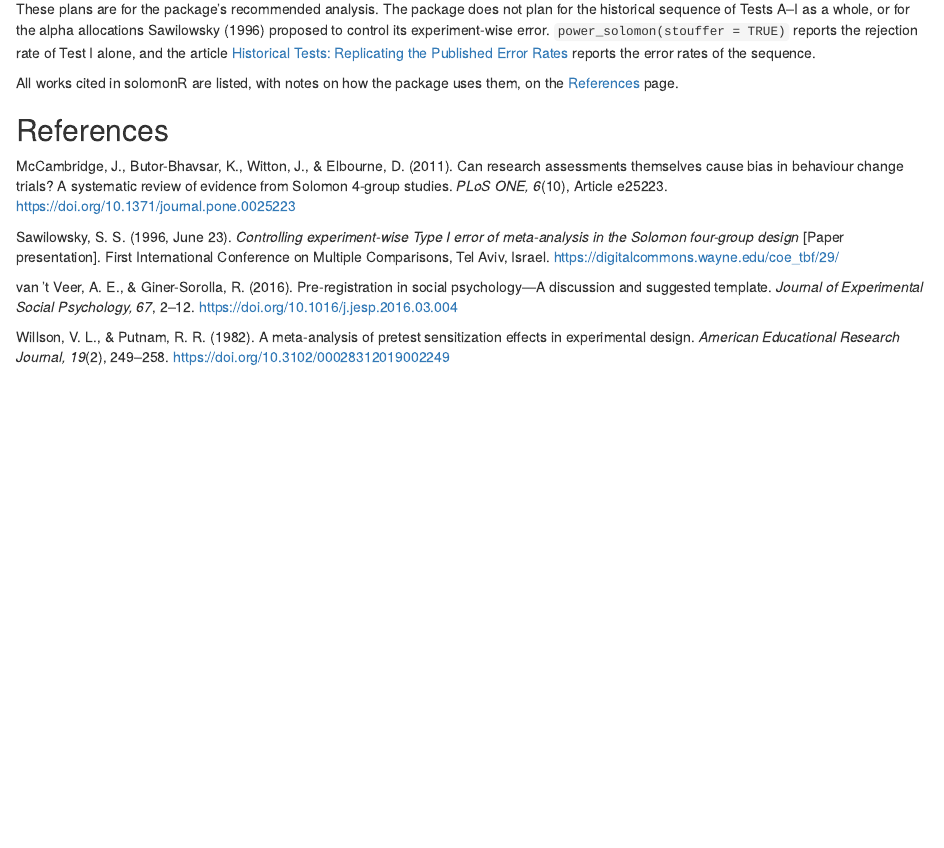
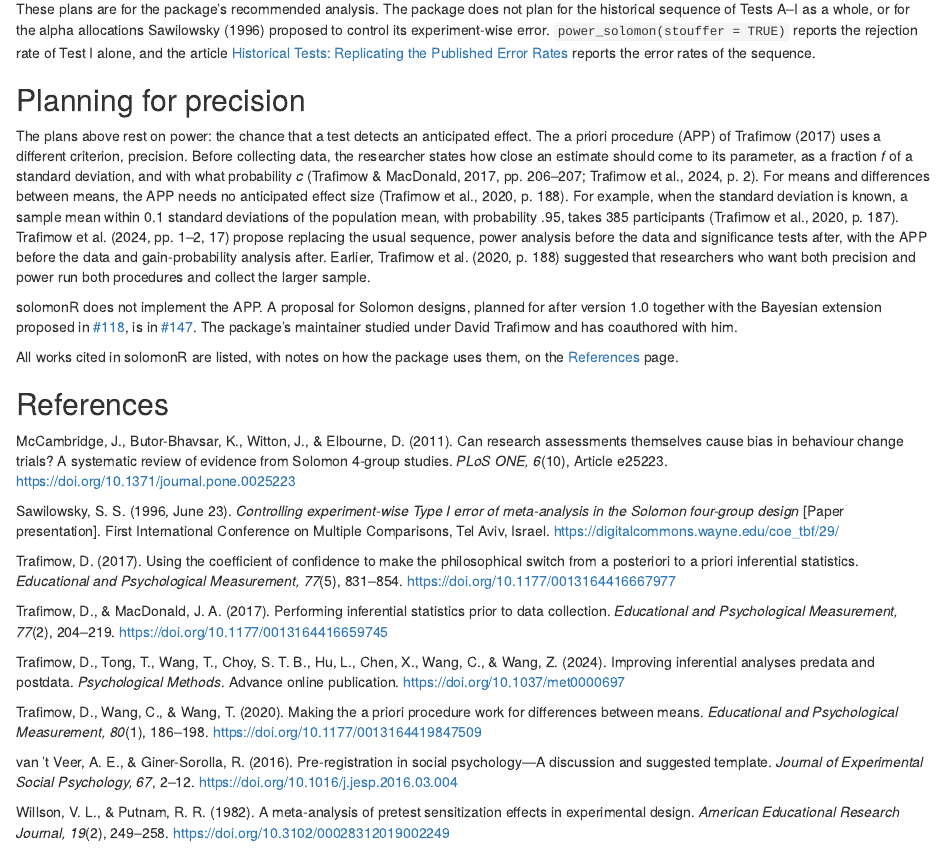
Before and after one commit to JUhalt/solomonR, an R Markdown document (vignettes/articles/planning.Rmd): the page in a window 1100 px wide, from 3380 px down. Rendered offline with R 4.5, knitr and Pandoc, with nearby package versions; some code elsewhere in the file could not run offline.

Commit message:
Note the a priori procedure in the planning article
Add a short section, "Planning for precision", to "Planning a Solomon
Study": the a priori procedure (APP) of Trafimow (2017) as a precision
criterion beside power, with its sources. The package does not implement
it; the proposal is #147, on the Post-1.0 milestone with #118. The four
sources join the canonical reference list, the roadmap's "Later /
exploratory" list links #147, and NEWS and the WORDLIST are updated.

Co-Authored-By: Claude Opus 5.5 <noreply@anthropic.com>

```diff
--- a/vignettes/articles/planning.Rmd
+++ b/vignettes/articles/planning.Rmd
@@ -196,6 +196,31 @@ alone, and the article
 [Historical Tests: Replicating the Published Error Rates](classic-validation.html)
 reports the error rates of the sequence.
 
+## Planning for precision
+
+The plans above rest on power: the chance that a test detects an
+anticipated effect. The a priori procedure (APP) of Trafimow (2017) uses a
+different criterion, precision. Before collecting data, the researcher
+states how close an estimate should come to its parameter, as a fraction
+*f* of a standard deviation, and with what probability *c* (Trafimow &
+MacDonald, 2017, pp. 206–207; Trafimow et al., 2024, p. 2). For means and
+differences between means, the APP needs no anticipated effect size
+(Trafimow et al., 2020, p. 188). For example, when the standard deviation
+is known, a sample mean within 0.1 standard deviations of the population
+mean, with probability .95, takes 385 participants (Trafimow et al., 2020,
+p. 187). Trafimow et al. (2024, pp. 1–2, 17) propose replacing the usual
+sequence, power analysis before the data and significance tests after,
+with the APP before the data and gain-probability analysis after. Earlier,
+Trafimow et al. (2020, p. 188) suggested that researchers who want both
+precision and power run both procedures and collect the larger sample.
+
+solomonR does not implement the APP. A proposal for Solomon designs,
+planned for after version 1.0 together with the Bayesian extension
+proposed in [#118](https://github.com/JUhalt/solomonR/issues/118), is in
+[#147](https://github.com/JUhalt/solomonR/issues/147).
+The package's maintainer studied under David Trafimow and has coauthored
+with him.
+
 All works cited in solomonR are listed, with notes on how the package uses
 them, on the [References](references.html) page.
 
@@ -210,6 +235,24 @@ of meta-analysis in the Solomon four-group design* [Paper presentation].
 First International Conference on Multiple Comparisons, Tel Aviv, Israel.
 https://digitalcommons.wayne.edu/coe_tbf/29/
 
+Trafimow, D. (2017). Using the coefficient of confidence to make the
+philosophical switch from a posteriori to a priori inferential statistics.
+*Educational and Psychological Measurement, 77*(5), 831–854.
+https://doi.org/10.1177/0013164416667977
+
+Trafimow, D., & MacDonald, J. A. (2017). Performing inferential statistics
+prior to data collection. *Educational and Psychological Measurement,
+77*(2), 204–219. https://doi.org/10.1177/0013164416659745
+
+Trafimow, D., Tong, T., Wang, T., Choy, S. T. B., Hu, L., Chen, X., Wang,
+C., & Wang, Z. (2024). Improving inferential analyses predata and postdata.
+*Psychological Methods*. Advance online publication.
+https://doi.org/10.1037/met0000697
+
+Trafimow, D., Wang, C., & Wang, T. (2020). Making the a priori procedure
+work for differences between means. *Educational and Psychological
+Measurement, 80*(1), 186–198. https://doi.org/10.1177/0013164419847509
+
 van 't Veer, A. E., & Giner-Sorolla, R. (2016). Pre-registration in social
 psychology—A discussion and suggested template. *Journal of Experimental
 Social Psychology, 67*, 2–12. https://doi.org/10.1016/j.jesp.2016.03.004
```
Also changed, not shown: NEWS.md (+9 -0 lines), ROADMAP.md (+3 -0 lines), vignettes/articles/references.Rmd (+25 -0 lines), 1 other file.
